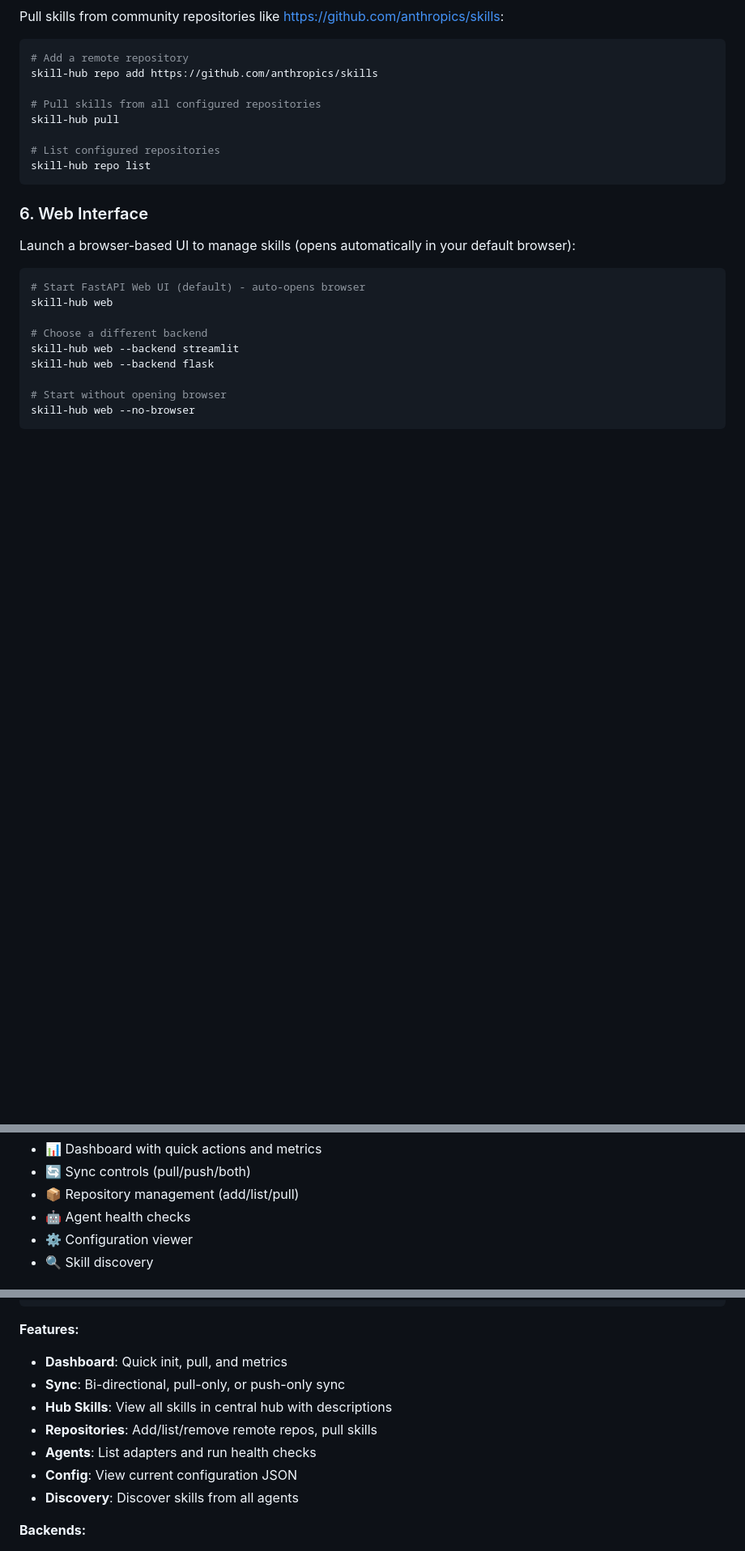
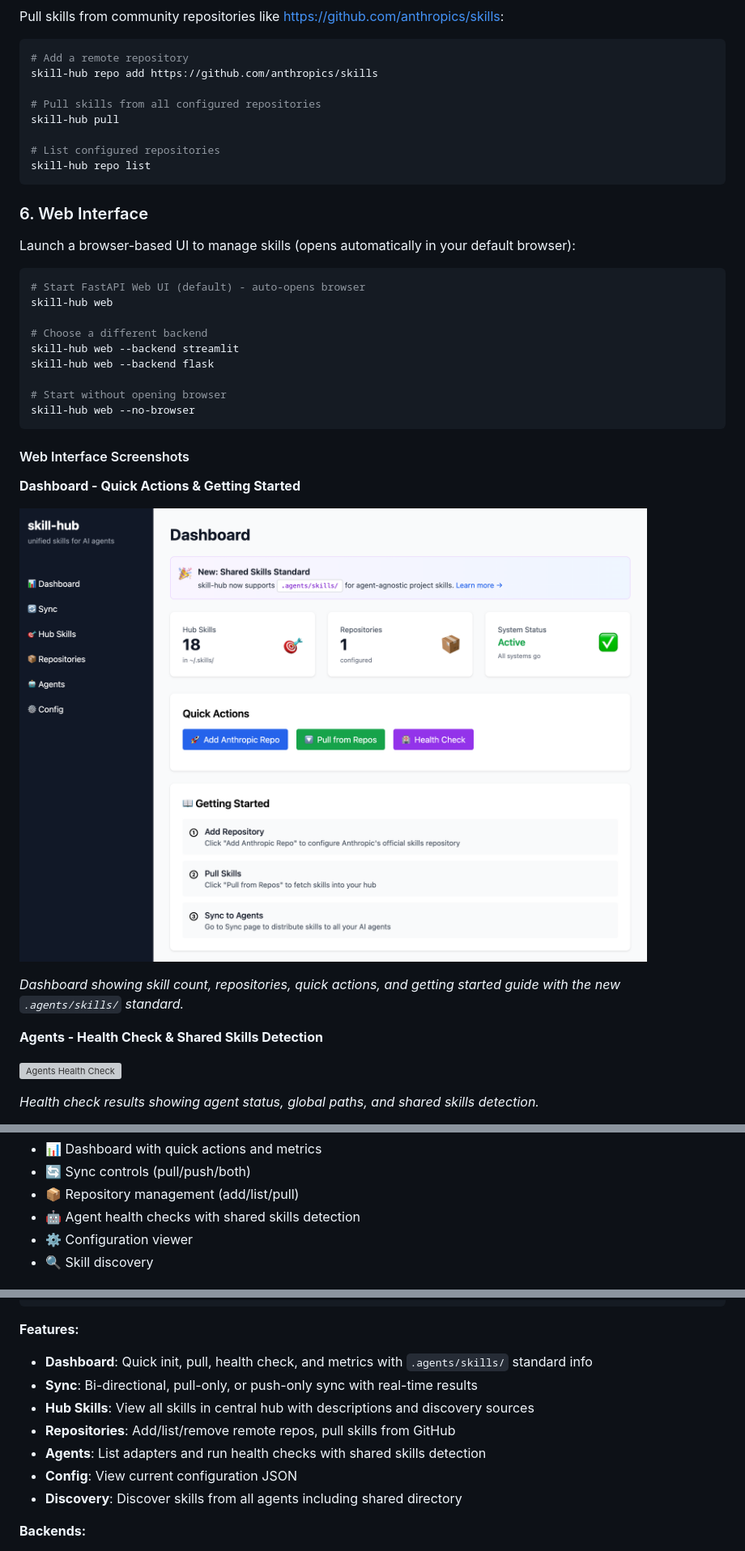
Before and after one commit to WuErPing/skill-hub, a Markdown page: README.md, 3 parts joined by grey strips. Shown at 81% size. GitHub-like rendering; pictures changed too: docs/images/dashboard.png (added); blank space fills up the shorter version; grey boxes are pictures that could not be loaded.

Commit message:
docs(readme): add dashboard screenshot and update for v0.2.0 features

````diff
--- a/README.md
+++ b/README.md
@@ -126,3 +135,17 @@ skill-hub web --backend flask
 skill-hub web --no-browser
 ```
 
+#### Web Interface Screenshots
+
+**Dashboard - Quick Actions & Getting Started**
+
+![Dashboard](docs/images/dashboard.png)
+
+*Dashboard showing skill count, repositories, quick actions, and getting started guide with the new `.agents/skills/` standard.*
+
+**Agents - Health Check & Shared Skills Detection**
+
+![Agents Health Check](docs/images/agents-health.png)
+
+*Health check results showing agent status, global paths, and shared skills detection.*
+
@@ -130,7 +165,7 @@ The web interface provides:
 - 📊 Dashboard with quick actions and metrics
 - 🔄 Sync controls (pull/push/both)
 - 📦 Repository management (add/list/pull)
-- 🤖 Agent health checks
+- 🤖 Agent health checks with shared skills detection
 - ⚙️ Configuration viewer
 - 🔍 Skill discovery
 
@@ -434,13 +469,13 @@ skill-hub web --no-browser              # Start without opening browser
 ```
 
 **Features:**
-- **Dashboard**: Quick init, pull, and metrics
-- **Sync**: Bi-directional, pull-only, or push-only sync
-- **Hub Skills**: View all skills in central hub with descriptions
-- **Repositories**: Add/list/remove remote repos, pull skills
-- **Agents**: List adapters and run health checks
+- **Dashboard**: Quick init, pull, health check, and metrics with `.agents/skills/` standard info
+- **Sync**: Bi-directional, pull-only, or push-only sync with real-time results
+- **Hub Skills**: View all skills in central hub with descriptions and discovery sources
+- **Repositories**: Add/list/remove remote repos, pull skills from GitHub
+- **Agents**: List adapters and run health checks with shared skills detection
 - **Config**: View current configuration JSON
-- **Discovery**: Discover skills from all agents
+- **Discovery**: Discover skills from all agents including shared directory
 
 **Backends:**
 - **FastAPI** (default): Modern, fast async backend with HTMX + Tailwind CSS, SPA-like experience
````
Also changed, not shown: other parts of README.md (+23 -2 lines), README.zh-CN.md (+40 -6 lines), docs/images/README.md (added, +49 -0 lines), 1 other file.
